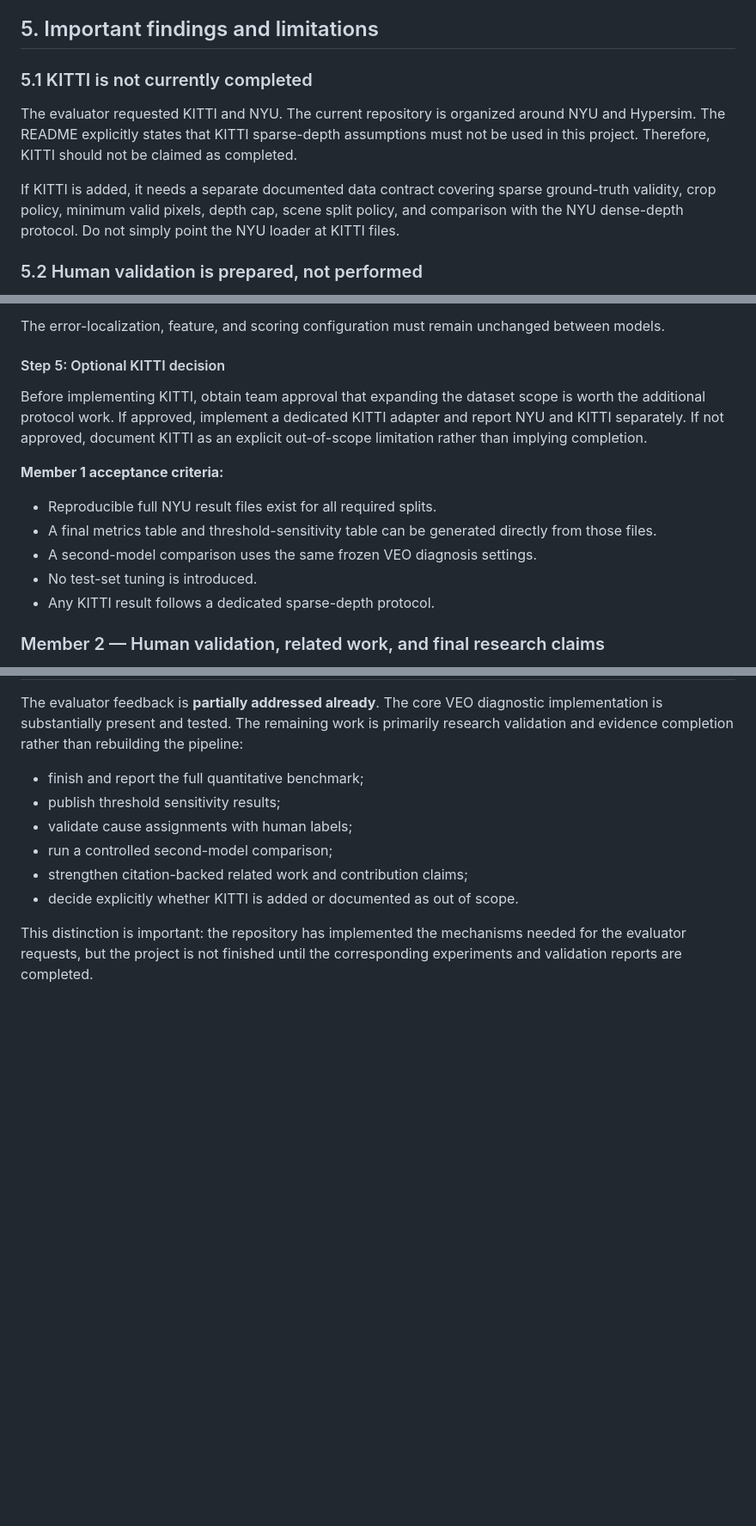
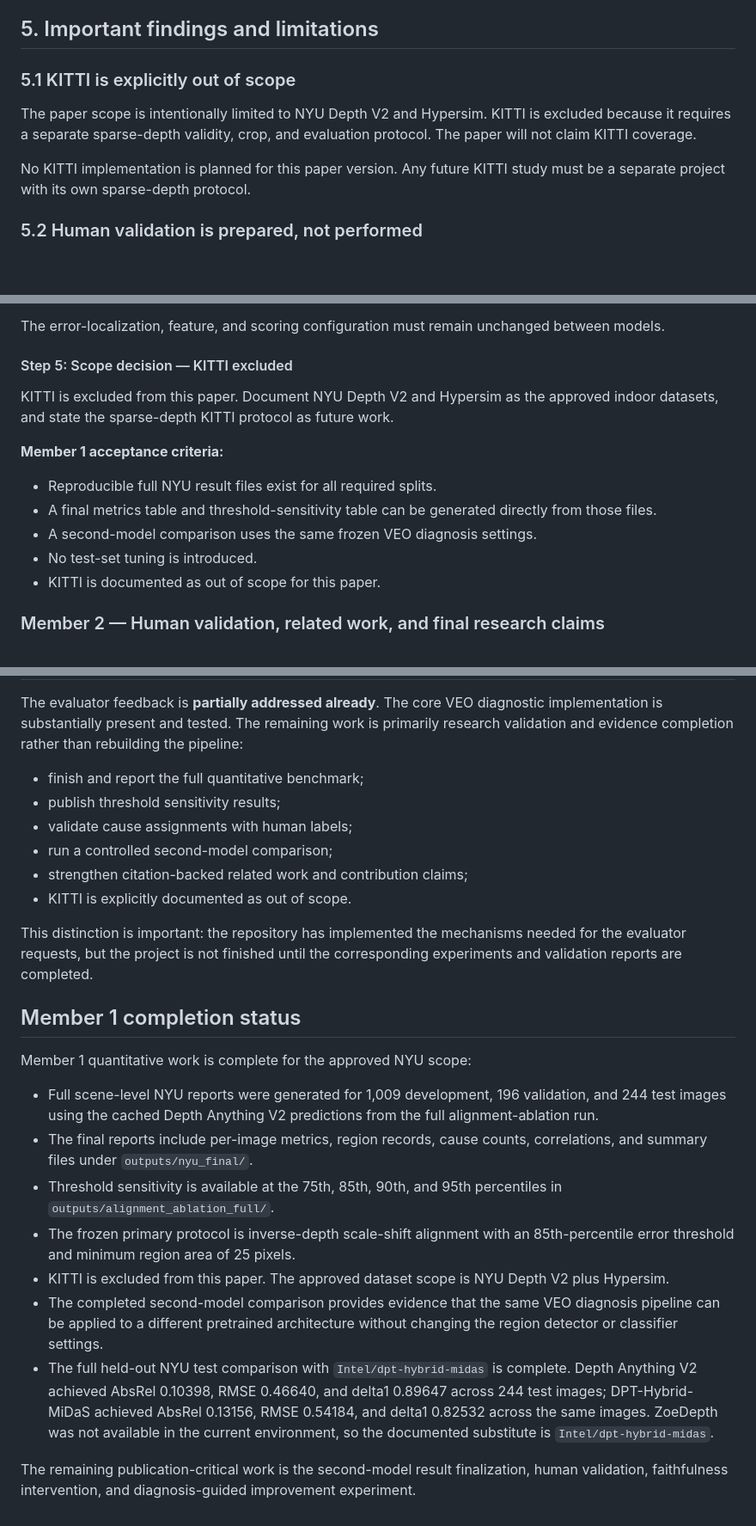
Before and after one commit to MdZeeshanAli01/VEO_V2, a Markdown page: docs/VEO_PROJECT_INFO_AND_EVALUATOR_RESPONSE.md, 3 parts joined by grey strips. Shown at 86% size. Drawn GitHub-style; blank space fills up the shorter version.

Commit message:
Complete NYU benchmarking and second-model evaluation
Freeze the paper scope to NYU Depth V2 and Hypersim, explicitly exclude KITTI, and document full NYU reports, threshold sensitivity, and the 244-image DPT-Hybrid-MiDaS comparison.

Co-authored-by: Copilot <223556219+Copilot@users.noreply.github.com>

```diff
--- a/docs/VEO_PROJECT_INFO_AND_EVALUATOR_RESPONSE.md
+++ b/docs/VEO_PROJECT_INFO_AND_EVALUATOR_RESPONSE.md
@@ -185,11 +185,11 @@ The frozen protocol explicitly limits claims to evidence-associated hypotheses a
 
 ## 5. Important findings and limitations
 
-### 5.1 KITTI is not currently completed
+### 5.1 KITTI is explicitly out of scope
 
-The evaluator requested KITTI and NYU. The current repository is organized around NYU and Hypersim. The README explicitly states that KITTI sparse-depth assumptions must not be used in this project. Therefore, KITTI should not be claimed as completed.
+The paper scope is intentionally limited to NYU Depth V2 and Hypersim. KITTI is excluded because it requires a separate sparse-depth validity, crop, and evaluation protocol. The paper will not claim KITTI coverage.
 
-If KITTI is added, it needs a separate documented data contract covering sparse ground-truth validity, crop policy, minimum valid pixels, depth cap, scene split policy, and comparison with the NYU dense-depth protocol. Do not simply point the NYU loader at KITTI files.
+No KITTI implementation is planned for this paper version. Any future KITTI study must be a separate project with its own sparse-depth protocol.
 
 ### 5.2 Human validation is prepared, not performed
 
@@ -273,9 +273,9 @@ For both models, compare:
 
 The error-localization, feature, and scoring configuration must remain unchanged between models.
 
-#### Step 5: Optional KITTI decision
+#### Step 5: Scope decision — KITTI excluded
 
-Before implementing KITTI, obtain team approval that expanding the dataset scope is worth the additional protocol work. If approved, implement a dedicated KITTI adapter and report NYU and KITTI separately. If not approved, document KITTI as an explicit out-of-scope limitation rather than implying completion.
+KITTI is excluded from this paper. Document NYU Depth V2 and Hypersim as the approved indoor datasets, and state the sparse-depth KITTI protocol as future work.
 
 **Member 1 acceptance criteria:**
 
@@ -283,7 +283,7 @@ Before implementing KITTI, obtain team approval that expanding the dataset scope
 - A final metrics table and threshold-sensitivity table can be generated directly from those files.
 - A second-model comparison uses the same frozen VEO diagnosis settings.
 - No test-set tuning is introduced.
-- Any KITTI result follows a dedicated sparse-depth protocol.
+- KITTI is documented as out of scope for this paper.
 
 ### Member 2 — Human validation, related work, and final research claims
 
@@ -423,6 +423,20 @@ The evaluator feedback is **partially addressed already**. The core VEO diagnost
 - validate cause assignments with human labels;
 - run a controlled second-model comparison;
 - strengthen citation-backed related work and contribution claims;
-- decide explicitly whether KITTI is added or documented as out of scope.
+- KITTI is explicitly documented as out of scope.
 
 This distinction is important: the repository has implemented the mechanisms needed for the evaluator requests, but the project is not finished until the corresponding experiments and validation reports are completed.
+
+## Member 1 completion status
+
+Member 1 quantitative work is complete for the approved NYU scope:
+
+- Full scene-level NYU reports were generated for 1,009 development, 196 validation, and 244 test images using the cached Depth Anything V2 predictions from the full alignment-ablation run.
+- The final reports include per-image metrics, region records, cause counts, correlations, and summary files under `outputs/nyu_final/`.
+- Threshold sensitivity is available at the 75th, 85th, 90th, and 95th percentiles in `outputs/alignment_ablation_full/`.
+- The frozen primary protocol is inverse-depth scale-shift alignment with an 85th-percentile error threshold and minimum region area of 25 pixels.
+- KITTI is excluded from this paper. The approved dataset scope is NYU Depth V2 plus Hypersim.
+- The completed second-model comparison provides evidence that the same VEO diagnosis pipeline can be applied to a different pretrained architecture without changing the region detector or classifier settings.
+- The full held-out NYU test comparison with `Intel/dpt-hybrid-midas` is complete. Depth Anything V2 achieved AbsRel 0.10398, RMSE 0.46640, and delta1 0.89647 across 244 test images; DPT-Hybrid-MiDaS achieved AbsRel 0.13156, RMSE 0.54184, and delta1 0.82532 across the same images. ZoeDepth was not available in the current environment, so the documented substitute is `Intel/dpt-hybrid-midas`.
+
+The remaining publication-critical work is the second-model result finalization, human validation, faithfulness intervention, and diagnosis-guided improvement experiment.
```
Also changed, not shown: other parts of docs/VEO_PROJECT_INFO_AND_EVALUATOR_RESPONSE.md (+5 -5 lines).
